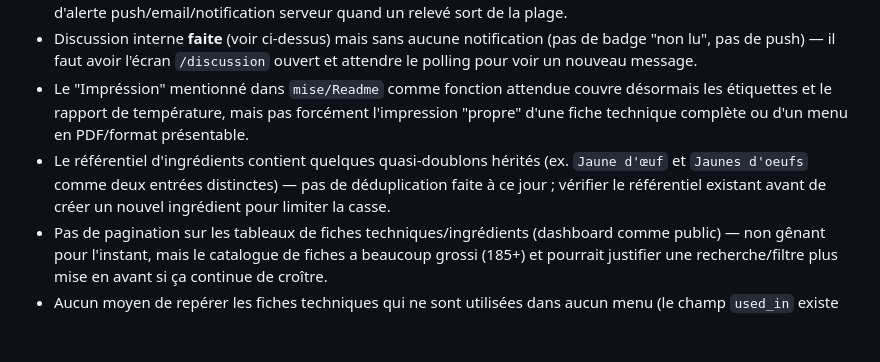
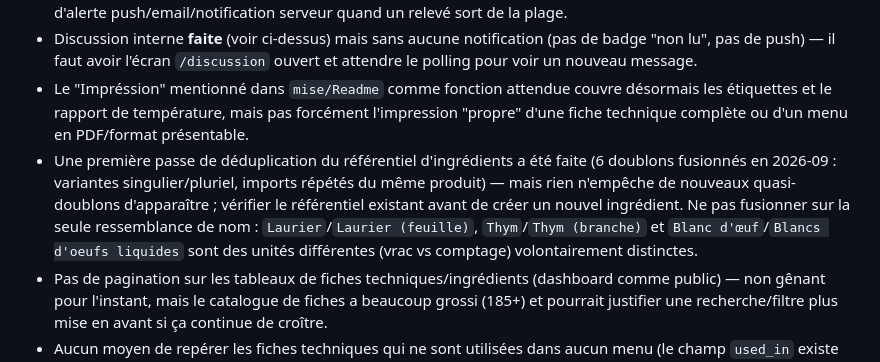
Before and after one commit to thomvdl/Mise, a Markdown page: CONTEXT.md, the part around the change. Drawn GitHub-style; blank space fills up the shorter version.

Commit message:
Note the ingredient dedup pass in CONTEXT.md
Co-Authored-By: Claude Sonnet 5 <noreply@anthropic.com>

```diff
--- a/CONTEXT.md
+++ b/CONTEXT.md
@@ -154,7 +154,7 @@ Login par **nom seul** (pas d'email) + mot de passe, volontairement très simple
 - La plage normale (min/max) par appareil n'entraîne qu'un flag visuel côté client (dashboard + public) — pas d'alerte push/email/notification serveur quand un relevé sort de la plage.
 - Discussion interne **faite** (voir ci-dessus) mais sans aucune notification (pas de badge "non lu", pas de push) — il faut avoir l'écran `/discussion` ouvert et attendre le polling pour voir un nouveau message.
 - Le "Impréssion" mentionné dans `mise/Readme` comme fonction attendue couvre désormais les étiquettes et le rapport de température, mais pas forcément l'impression "propre" d'une fiche technique complète ou d'un menu en PDF/format présentable.
-- Le référentiel d'ingrédients contient quelques quasi-doublons hérités (ex. `Jaune d'œuf` et `Jaunes d'oeufs` comme deux entrées distinctes) — pas de déduplication faite à ce jour ; vérifier le référentiel existant avant de créer un nouvel ingrédient pour limiter la casse.
+- Une première passe de déduplication du référentiel d'ingrédients a été faite (6 doublons fusionnés en 2026-09 : variantes singulier/pluriel, imports répétés du même produit) — mais rien n'empêche de nouveaux quasi-doublons d'apparaître ; vérifier le référentiel existant avant de créer un nouvel ingrédient. Ne pas fusionner sur la seule ressemblance de nom : `Laurier`/`Laurier (feuille)`, `Thym`/`Thym (branche)` et `Blanc d'œuf`/`Blancs d'oeufs liquides` sont des unités différentes (vrac vs comptage) volontairement distinctes.
 - Pas de pagination sur les tableaux de fiches techniques/ingrédients (dashboard comme public) — non gênant pour l'instant, mais le catalogue de fiches a beaucoup grossi (185+) et pourrait justifier une recherche/filtre plus mise en avant si ça continue de croître.
 - Aucun moyen de repérer les fiches techniques qui ne sont utilisées dans aucun menu (le champ `used_in` existe côté modèle mais rien n'agrège ça en liste).
 
```
